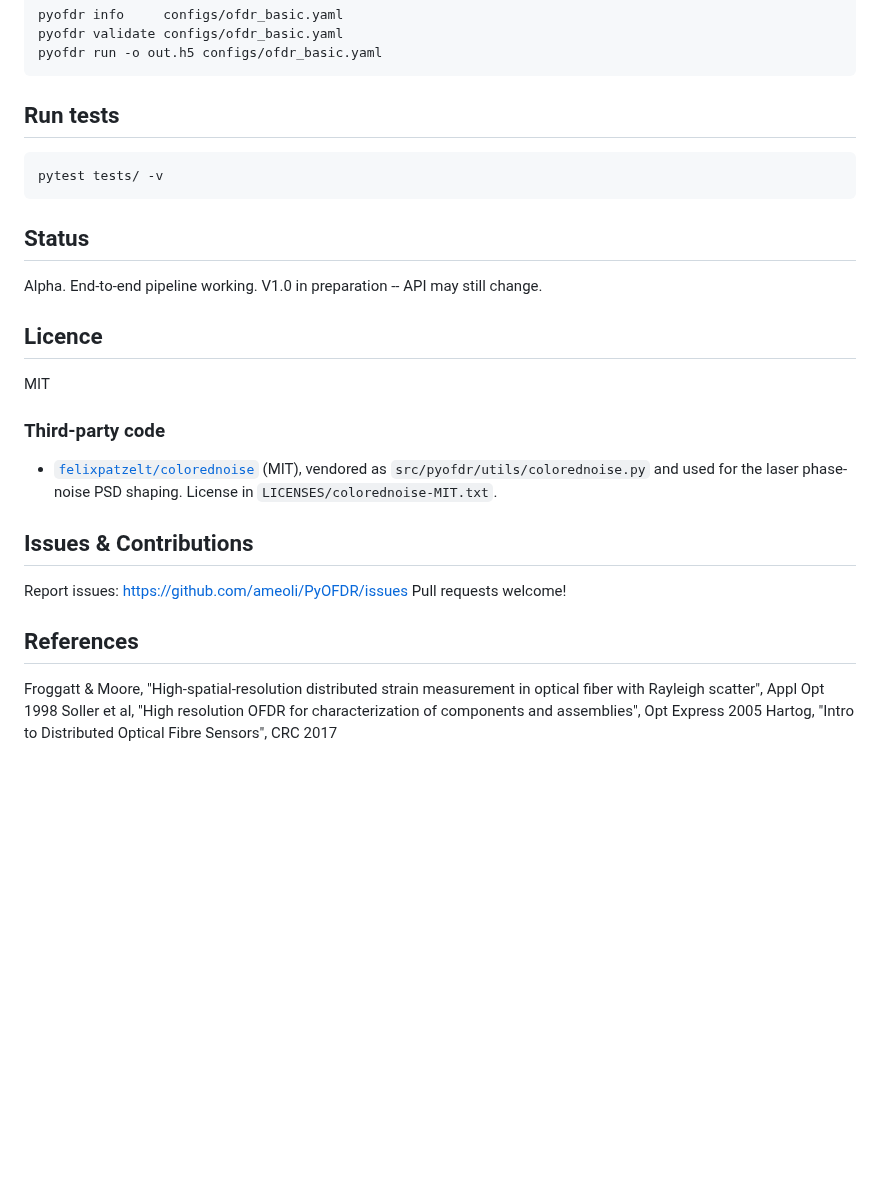
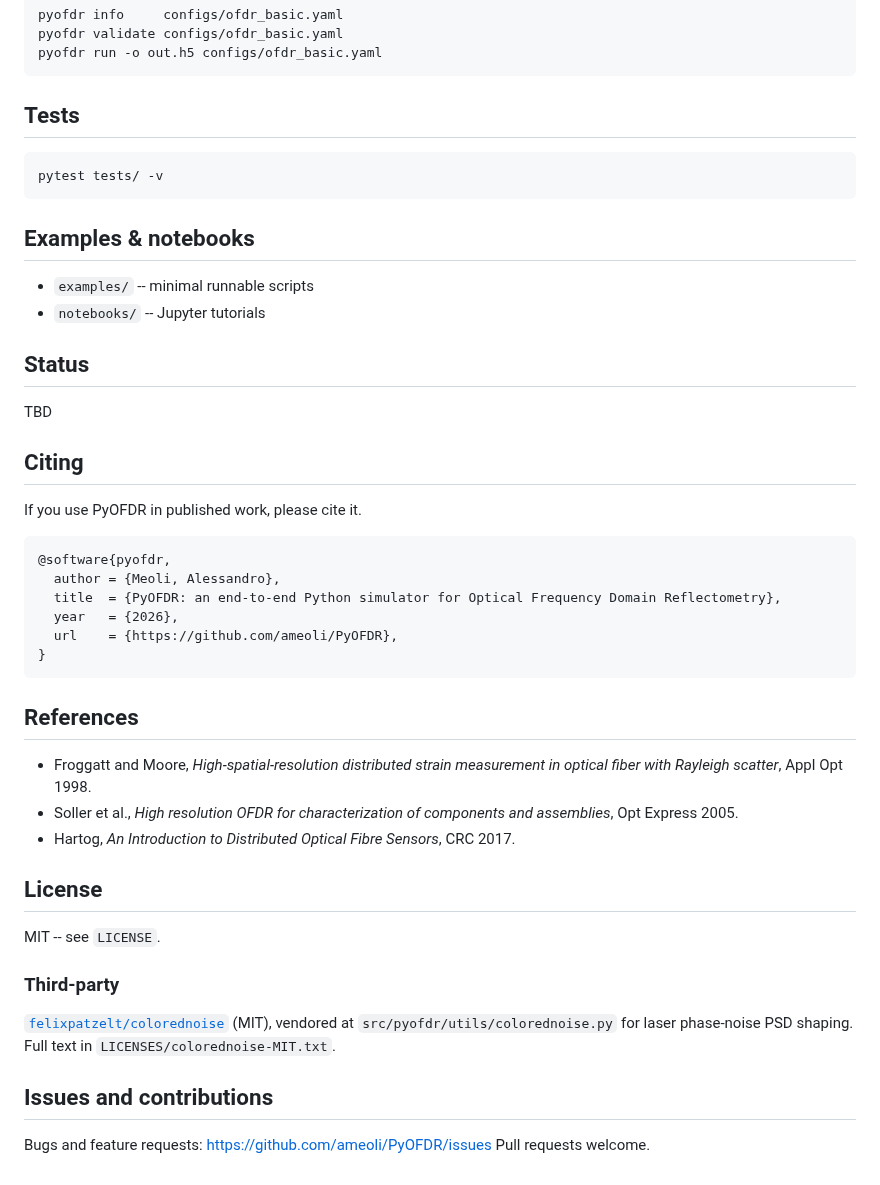
Before and after one commit to ameoli/PyOFDR, a Markdown page: README.md, the part around one of its changes. Rendered like a GitHub page; blank space fills up the shorter version.

````diff
--- a/README.md
+++ b/README.md
@@ -51,28 +63,42 @@ pyofdr validate configs/ofdr_basic.yaml
 pyofdr run -o out.h5 configs/ofdr_basic.yaml
 ```
 
-## Run tests
+## Tests
 ```bash
 pytest tests/ -v
 ```
 
+
+## Examples & notebooks
+- `examples/` -- minimal runnable scripts
+- `notebooks/` -- Jupyter tutorials
+
 ## Status
-Alpha. End-to-end pipeline working.
-V1.0 in preparation -- API may still change.
+TBD
 
-## Licence
-MIT
+## Citing
+If you use PyOFDR in published work, please cite it.
 
-### Third-party code
-- [`felixpatzelt/colorednoise`](https://github.com/felixpatzelt/colorednoise) (MIT),
-  vendored as `src/pyofdr/utils/colorednoise.py` and used for the laser phase-noise
-  PSD shaping. License in `LICENSES/colorednoise-MIT.txt`.
-
-## Issues & Contributions
-Report issues: https://github.com/ameoli/PyOFDR/issues
-Pull requests welcome!
+```bibtex
+@software{pyofdr,
+  author = {Meoli, Alessandro},
+  title  = {PyOFDR: an end-to-end Python simulator for Optical Frequency Domain Reflectometry},
+  year   = {2026},
+  url    = {https://github.com/ameoli/PyOFDR},
+}
+```
 
 ## References
-Froggatt & Moore, "High-spatial-resolution distributed strain measurement in optical fiber with Rayleigh scatter", Appl Opt 1998
-Soller et al, "High resolution OFDR for characterization of components and assemblies", Opt Express 2005
-Hartog, "Intro to Distributed Optical Fibre Sensors", CRC 2017
+- Froggatt and Moore, *High-spatial-resolution distributed strain measurement in optical fiber with Rayleigh scatter*, Appl Opt 1998.
+- Soller et al., *High resolution OFDR for characterization of components and assemblies*, Opt Express 2005.
+- Hartog, *An Introduction to Distributed Optical Fibre Sensors*, CRC 2017.
+
+## License
+MIT -- see `LICENSE`.
+
+### Third-party
+[`felixpatzelt/colorednoise`](https://github.com/felixpatzelt/colorednoise) (MIT), vendored at `src/pyofdr/utils/colorednoise.py` for laser phase-noise PSD shaping. Full text in `LICENSES/colorednoise-MIT.txt`.
+
+## Issues and contributions
+Bugs and feature requests: https://github.com/ameoli/PyOFDR/issues
+Pull requests welcome.
````
Also changed, not shown: other parts of README.md (+34 -22 lines), docs/img/strain_shift.png (added), 1 other file.
